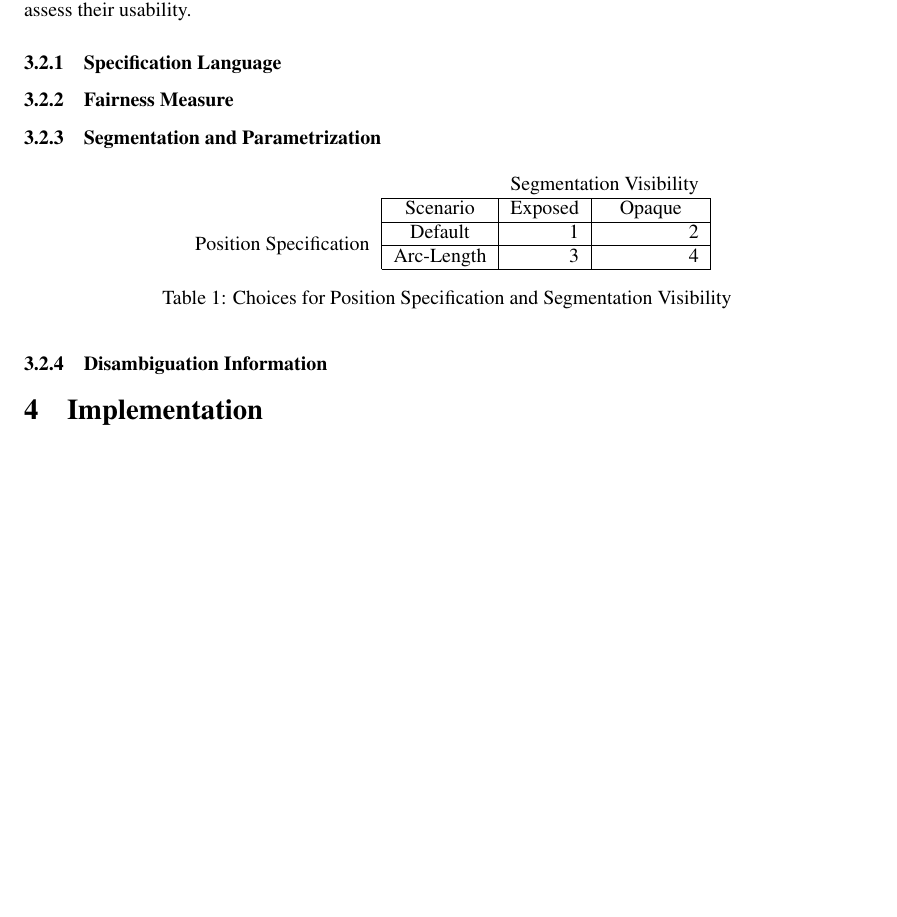
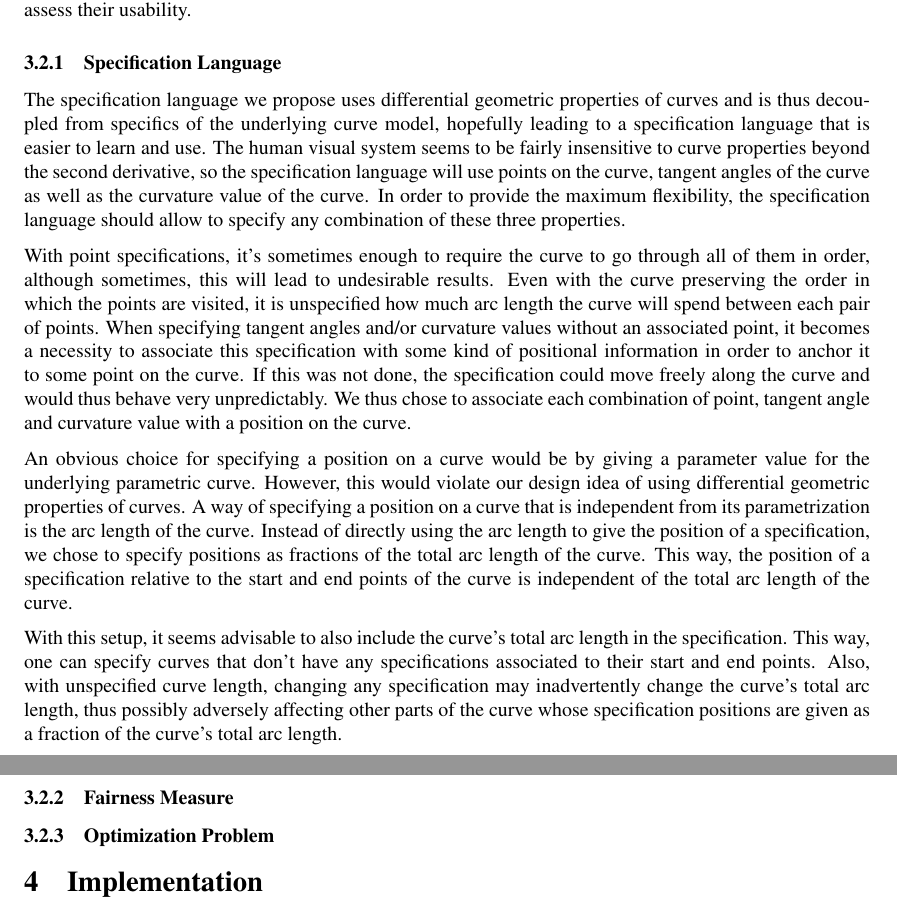
Before and after one commit to julianbrunner/kurve, a LaTeX paper (idp/documentation/paper.tex): part of page 7 of 8 before the commit and two parts of pages 7 and 8 of 8 after it, the two joined at a grey line, cut so that both start at the same text, the shorter picture padded with empty space. Compiled offline with pdfLaTeX.

Commit message:
continued working on specification-based curves section

```diff
--- a/idp/documentation/paper.tex
+++ b/idp/documentation/paper.tex
@@ -9,7 +9,6 @@
 \usepackage{textcomp}          % adds symbols like \textdegree
 \usepackage{mathtools}         % modern version of ams math package
 \usepackage{amssymb}           % ams math symbols
-\usepackage{multirow}          % enables multirow tables
 
 % tells LaTeX to avoid orphan lines at the beginning or end of a page
 \clubpenalty = 10000
@@ -176,42 +177,30 @@
 			The goal of this project is to figure out which specification language and fairness measure yield the best usability in the resulting curve design tool. In order to achieve this goal, we decided to use nonlinear optimization on polynomial splines, that is, the curves are splines built from parametric polynomial curves which are connected with \(G^2\) continuity and whose parameters are determined using nonlinear optimization on some objective function determined by the specification and the fairness measure. This approach allows us to conveniently experiment with different specification languages and fairness measures in order to assess their usability.
 
 			\subsubsection{Specification Language}
+			\label{section:specification_language}
 
-				% specification language
-				%   differential geometric properties
-				%   point, direction and curvature
-				%   some kind of position specification (ideally, arc-length) is needed for non-points (even points aren't optimal without as they can slide)
-				% maybe just leave out the whole justification with segmentation, etc. and just assume arc-length parametrization
+				The specification language we propose uses differential geometric properties of curves and is thus decoupled from specifics of the underlying curve model, hopefully leading to a specification language that is easier to learn and use. The human visual system seems to be fairly insensitive to curve properties beyond the second derivative, so the specification language will use points on the curve, tangent angles of the curve as well as the curvature value of the curve. In order to provide the maximum flexibility, the specification language should allow to specify any combination of these three properties.
+
+				With point specifications, it's sometimes enough to require the curve to go through all of them in order, although sometimes, this will lead to undesirable results. Even with the curve preserving the order in which the points are visited, it is unspecified how much arc length the curve will spend between each pair of points. When specifying tangent angles and/or curvature values without an associated point, it becomes a necessity to associate this specification with some kind of positional information in order to anchor it to some point on the curve. If this was not done, the specification could move freely along the curve and would thus behave very unpredictably. We thus chose to associate each combination of point, tangent angle and curvature value with a position on the curve.
+
+				An obvious choice for specifying a position on a curve would be by giving a parameter value for the underlying parametric curve. However, this would violate our design idea of using differential geometric properties of curves. A way of specifying a position on a curve that is independent from its parametrization is the arc length of the curve. Instead of directly using the arc length to give the position of a specification, we chose to specify positions as fractions of the total arc length of the curve. This way, the position of a specification relative to the start and end points of the curve is independent of the total arc length of the curve.
+
+				With this setup, it seems advisable to also include the curve's total arc length in the specification. This way, one can specify curves that don't have any specifications associated to their start and end points. Also, with unspecified curve length, changing any specification may inadvertently change the curve's total arc length, thus possibly adversely affecting other parts of the curve whose specification positions are given as a fraction of the curve's total arc length.
+
+				% TODO: give formal description of specification language
 
 			\subsubsection{Fairness Measure}
+			\label{section:fairness_measure}
 
 				% fairness (quote paper or thesis on MVC)
 				%   derivative of projected acceleration is equal to projected jerk (maybe this belongs to implementation)
 
-			\subsubsection{Segmentation and Parametrization}
+			\subsubsection{Optimization Problem}
+			\label{section:optimization_problem}
 
 				% continuity connections
 				% segmentation, separation of segmentation and specification, global positions on curve
-				% fixed length, constant velocity
-				%   fixed length is necessary if specification positions are a fraction of the arc-length of the whole curve, otherwise, any change in the specifications may change the curve length and thus move all specifications along the curve
-
-				\begin{table}[htb]
-					\centering
-					\begin{tabular}{c|c|r|r|}
-						\multicolumn{1}{c}{} & \multicolumn{1}{c}{} & \multicolumn{2}{c}{Segmentation Visibility} \\
-						\cline{2-4}
-						& Scenario & \multicolumn{1}{|c|}{Exposed} & \multicolumn{1}{|c|}{Opaque} \\
-						\cline{2-4}
-						\multirow{2}{*}{Position Specification} & Default & 1 & 2 \\
-						\cline{2-4}
-						& Arc-Length & 3 & 4 \\
-						\cline{2-4}
-					\end{tabular}
-					\caption{Choices for Position Specification and Segmentation Visibility}
-					\label{table:choices_position_specification_segmentation_visibility}
-				\end{table}
-
-			\subsubsection{Disambiguation Information}
+				% fixed length as constant speed
 
 	\section{Implementation}
 
```
Also changed, not shown: idp/documentation/paper.tex (2 more changed lines).
